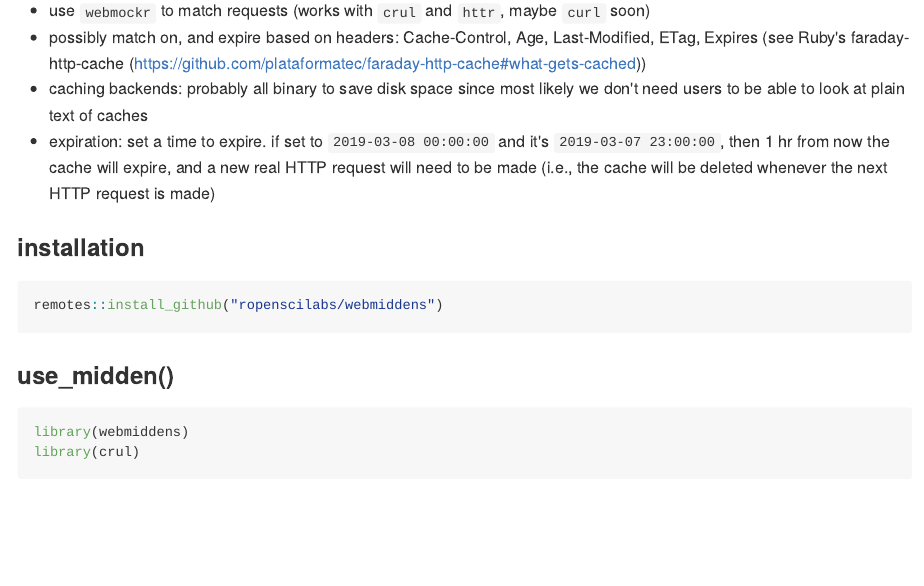
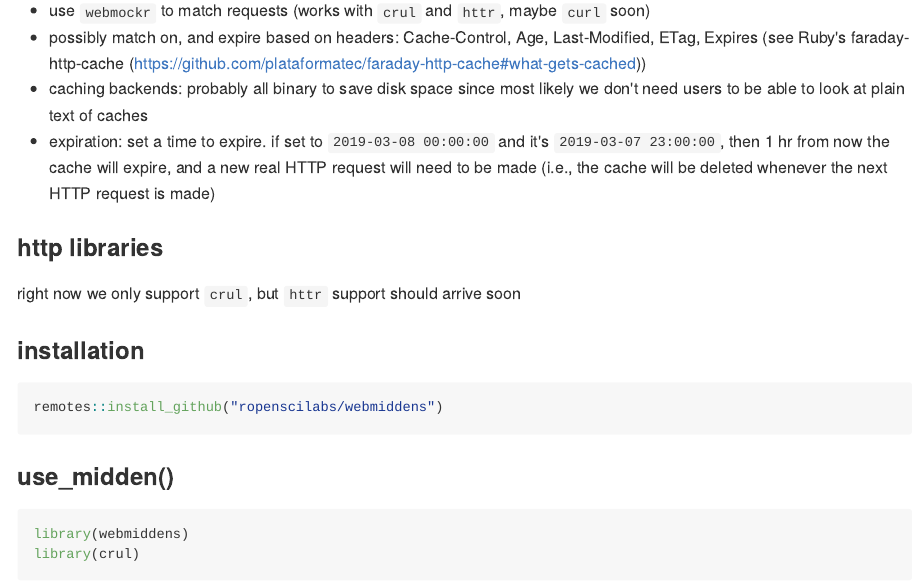
Before and after one commit to sckott/webmiddens, an R Markdown document (README.Rmd): the page in a window 1100 px wide, from 690 px down. The pictures show the output file README.md that the author committed with the source, drawn offline in the style of GitHub; badge pictures from the web are left out.

Commit message:
add note about httr to readme

```diff
--- a/README.Rmd
+++ b/README.Rmd
@@ -41,6 +41,10 @@ we don't need users to be able to look at plain text of caches
 `2019-03-07 23:00:00`, then 1 hr from now the cache will expire, and a new real HTTP
 request will need to be made (i.e., the cache will be deleted whenever the next
 HTTP request is made)
+
+### http libraries
+
+right now we only support `crul`, but `httr` support should arrive soon
 
 ### installation
 
```
Also changed, not shown: README.md.
